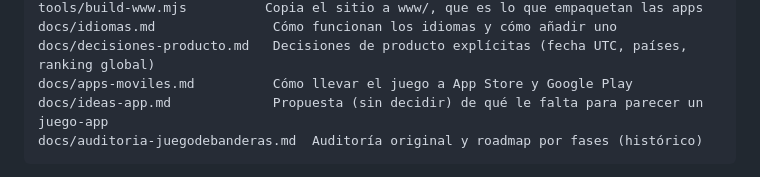
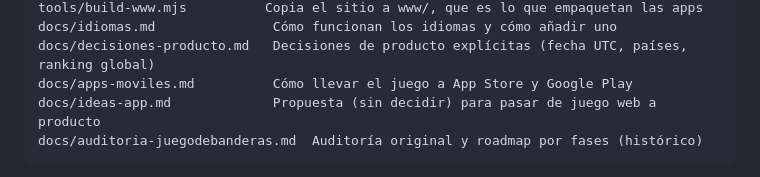
Before and after one commit to carlosdeceGit/juegodebanderas, a Markdown page: README.md, the part around the change. GitHub-like rendering.

````diff
--- a/README.md
+++ b/README.md
@@ -78,7 +78,7 @@ tools/build-www.mjs          Copia el sitio a www/, que es lo que empaquetan las
 docs/idiomas.md               Cómo funcionan los idiomas y cómo añadir uno
 docs/decisiones-producto.md   Decisiones de producto explícitas (fecha UTC, países, ranking global)
 docs/apps-moviles.md          Cómo llevar el juego a App Store y Google Play
-docs/ideas-app.md             Propuesta (sin decidir) de qué le falta para parecer un juego-app
+docs/ideas-app.md             Propuesta (sin decidir) para pasar de juego web a producto
 docs/auditoria-juegodebanderas.md  Auditoría original y roadmap por fases (histórico)
 ```
 
````
Also changed, not shown: docs/ideas-app.md (+308 -297 lines).
